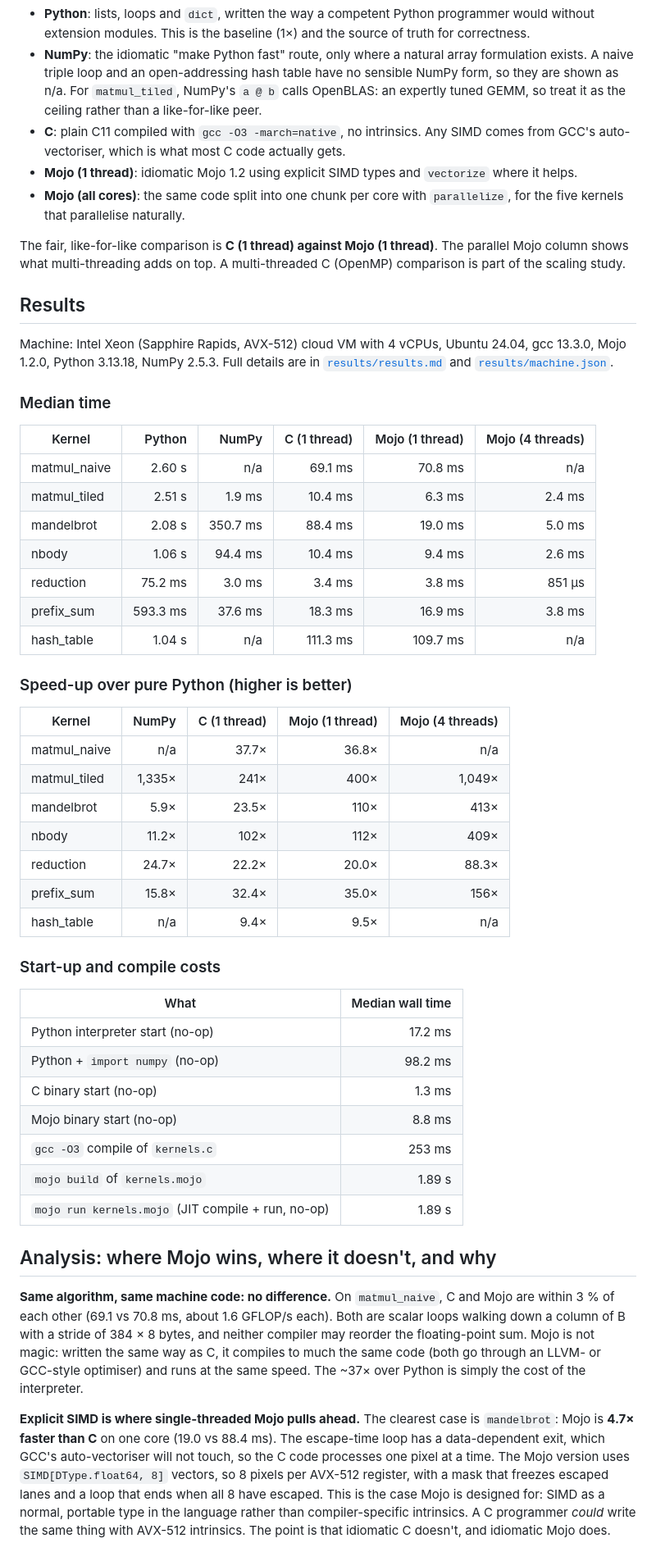
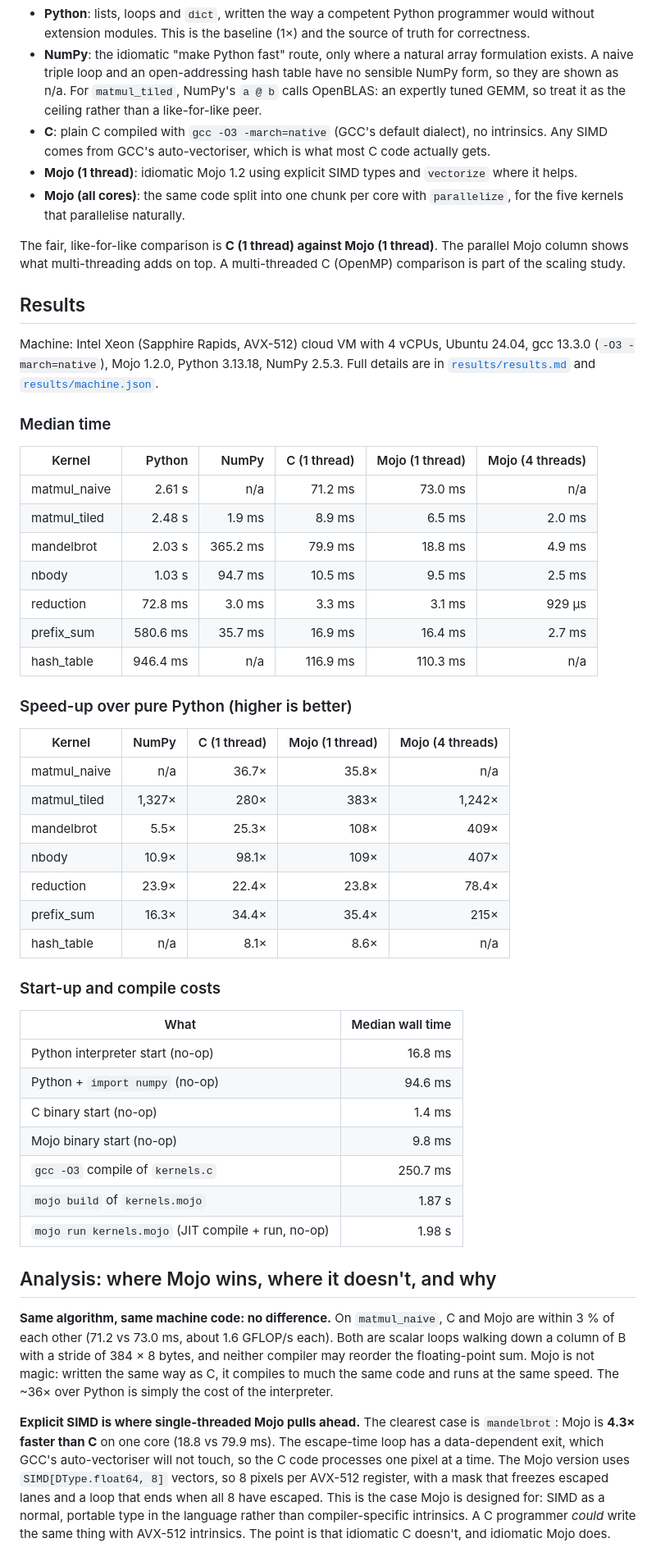
Before and after one commit to Lancelcode/mojo-bench, a Markdown page: README.md, the part around one of its changes. Shown at 82% size. Drawn GitHub-style.

```diff
--- a/README.md
+++ b/README.md
@@ -22,7 +22,7 @@ The implementations:
 
 - **Python**: lists, loops and `dict`, written the way a competent Python programmer would without extension modules. This is the baseline (1×) and the source of truth for correctness.
 - **NumPy**: the idiomatic "make Python fast" route, only where a natural array formulation exists. A naive triple loop and an open-addressing hash table have no sensible NumPy form, so they are shown as n/a. For `matmul_tiled`, NumPy's `a @ b` calls OpenBLAS: an expertly tuned GEMM, so treat it as the ceiling rather than a like-for-like peer.
-- **C**: plain C11 compiled with `gcc -O3 -march=native`, no intrinsics. Any SIMD comes from GCC's auto-vectoriser, which is what most C code actually gets.
+- **C**: plain C compiled with `gcc -O3 -march=native` (GCC's default dialect), no intrinsics. Any SIMD comes from GCC's auto-vectoriser, which is what most C code actually gets.
 - **Mojo (1 thread)**: idiomatic Mojo 1.2 using explicit SIMD types and `vectorize` where it helps.
 - **Mojo (all cores)**: the same code split into one chunk per core with `parallelize`, for the five kernels that parallelise naturally.
 
@@ -30,47 +30,47 @@ The fair, like-for-like comparison is **C (1 thread) against Mojo (1 thread)**.
 
 ## Results
 
-Machine: Intel Xeon (Sapphire Rapids, AVX-512) cloud VM with 4 vCPUs, Ubuntu 24.04, gcc 13.3.0, Mojo 1.2.0, Python 3.13.18, NumPy 2.5.3. Full details are in [`results/results.md`](results/results.md) and [`results/machine.json`](results/machine.json).
+Machine: Intel Xeon (Sapphire Rapids, AVX-512) cloud VM with 4 vCPUs, Ubuntu 24.04, gcc 13.3.0 (`-O3 -march=native`), Mojo 1.2.0, Python 3.13.18, NumPy 2.5.3. Full details are in [`results/results.md`](results/results.md) and [`results/machine.json`](results/machine.json).
 
 ### Median time
 
 | Kernel | Python | NumPy | C (1 thread) | Mojo (1 thread) | Mojo (4 threads) |
 |---|---:|---:|---:|---:|---:|
-| matmul_naive | 2.60 s | n/a | 69.1 ms | 70.8 ms | n/a |
-| matmul_tiled | 2.51 s | 1.9 ms | 10.4 ms | 6.3 ms | 2.4 ms |
-| mandelbrot | 2.08 s | 350.7 ms | 88.4 ms | 19.0 ms | 5.0 ms |
-| nbody | 1.06 s | 94.4 ms | 10.4 ms | 9.4 ms | 2.6 ms |
-| reduction | 75.2 ms | 3.0 ms | 3.4 ms | 3.8 ms | 851 µs |
-| prefix_sum | 593.3 ms | 37.6 ms | 18.3 ms | 16.9 ms | 3.8 ms |
-| hash_table | 1.04 s | n/a | 111.3 ms | 109.7 ms | n/a |
+| matmul_naive | 2.61 s | n/a | 71.2 ms | 73.0 ms | n/a |
+| matmul_tiled | 2.48 s | 1.9 ms | 8.9 ms | 6.5 ms | 2.0 ms |
+| mandelbrot | 2.03 s | 365.2 ms | 79.9 ms | 18.8 ms | 4.9 ms |
+| nbody | 1.03 s | 94.7 ms | 10.5 ms | 9.5 ms | 2.5 ms |
+| reduction | 72.8 ms | 3.0 ms | 3.3 ms | 3.1 ms | 929 µs |
+| prefix_sum | 580.6 ms | 35.7 ms | 16.9 ms | 16.4 ms | 2.7 ms |
+| hash_table | 946.4 ms | n/a | 116.9 ms | 110.3 ms | n/a |
 
 ### Speed-up over pure Python (higher is better)
 
 | Kernel | NumPy | C (1 thread) | Mojo (1 thread) | Mojo (4 threads) |
 |---|---:|---:|---:|---:|
-| matmul_naive | n/a | 37.7× | 36.8× | n/a |
-| matmul_tiled | 1,335× | 241× | 400× | 1,049× |
-| mandelbrot | 5.9× | 23.5× | 110× | 413× |
-| nbody | 11.2× | 102× | 112× | 409× |
-| reduction | 24.7× | 22.2× | 20.0× | 88.3× |
-| prefix_sum | 15.8× | 32.4× | 35.0× | 156× |
-| hash_table | n/a | 9.4× | 9.5× | n/a |
+| matmul_naive | n/a | 36.7× | 35.8× | n/a |
+| matmul_tiled | 1,327× | 280× | 383× | 1,242× |
+| mandelbrot | 5.5× | 25.3× | 108× | 409× |
+| nbody | 10.9× | 98.1× | 109× | 407× |
+| reduction | 23.9× | 22.4× | 23.8× | 78.4× |
+| prefix_sum | 16.3× | 34.4× | 35.4× | 215× |
+| hash_table | n/a | 8.1× | 8.6× | n/a |
 
 ### Start-up and compile costs
 
 | What | Median wall time |
 |---|---:|
-| Python interpreter start (no-op) | 17.2 ms |
-| Python + `import numpy` (no-op) | 98.2 ms |
-| C binary start (no-op) | 1.3 ms |
-| Mojo binary start (no-op) | 8.8 ms |
-| `gcc -O3` compile of `kernels.c` | 253 ms |
-| `mojo build` of `kernels.mojo` | 1.89 s |
-| `mojo run kernels.mojo` (JIT compile + run, no-op) | 1.89 s |
+| Python interpreter start (no-op) | 16.8 ms |
+| Python + `import numpy` (no-op) | 94.6 ms |
+| C binary start (no-op) | 1.4 ms |
+| Mojo binary start (no-op) | 9.8 ms |
+| `gcc -O3` compile of `kernels.c` | 250.7 ms |
+| `mojo build` of `kernels.mojo` | 1.87 s |
+| `mojo run kernels.mojo` (JIT compile + run, no-op) | 1.98 s |
 
 ## Analysis: where Mojo wins, where it doesn't, and why
 
-**Same algorithm, same machine code: no difference.** On `matmul_naive`, C and Mojo are within 3 % of each other (69.1 vs 70.8 ms, about 1.6 GFLOP/s each). Both are scalar loops walking down a column of B with a stride of 384 × 8 bytes, and neither compiler may reorder the floating-point sum. Mojo is not magic: written the same way as C, it compiles to much the same code (both go through an LLVM- or GCC-style optimiser) and runs at the same speed. The ~37× over Python is simply the cost of the interpreter.
+**Same algorithm, same machine code: no difference.** On `matmul_naive`, C and Mojo are within 3 % of each other (71.2 vs 73.0 ms, about 1.6 GFLOP/s each). Both are scalar loops walking down a column of B with a stride of 384 × 8 bytes, and neither compiler may reorder the floating-point sum. Mojo is not magic: written the same way as C, it compiles to much the same code and runs at the same speed. The ~36× over Python is simply the cost of the interpreter.
 
-**Explicit SIMD is where single-threaded Mojo pulls ahead.** The clearest case is `mandelbrot`: Mojo is **4.7× faster than C** on one core (19.0 vs 88.4 ms). The escape-time loop has a data-dependent exit, which GCC's auto-vectoriser will not touch, so the C code processes one pixel at a time. The Mojo version uses `SIMD[DType.float64, 8]` vectors, so 8 pixels per AVX-512 register, with a mask that freezes escaped lanes and a loop that ends when all 8 have escaped. This is the case Mojo is designed for: SIMD as a normal, portable type in the language rather than compiler-specific intrinsics. A C programmer *could* write the same thing with AVX-512 intrinsics. The point is that idiomatic C doesn't, and idiomatic Mojo does.
+**Explicit SIMD is where single-threaded Mojo pulls ahead.** The clearest case is `mandelbrot`: Mojo is **4.3× faster than C** on one core (18.8 vs 79.9 ms). The escape-time loop has a data-dependent exit, which GCC's auto-vectoriser will not touch, so the C code processes one pixel at a time. The Mojo version uses `SIMD[DType.float64, 8]` vectors, so 8 pixels per AVX-512 register, with a mask that freezes escaped lanes and a loop that ends when all 8 have escaped. This is the case Mojo is designed for: SIMD as a normal, portable type in the language rather than compiler-specific intrinsics. A C programmer *could* write the same thing with AVX-512 intrinsics. The point is that idiomatic C doesn't, and idiomatic Mojo does.
 
```
Also changed, not shown: other parts of README.md (+13 -11 lines), results/results.md (+21 -21 lines), results/speedup.png, 6 other files.
